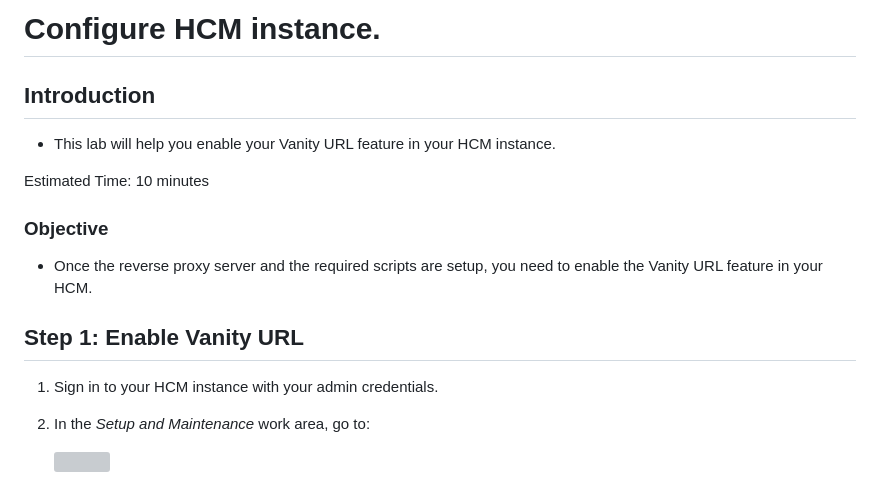
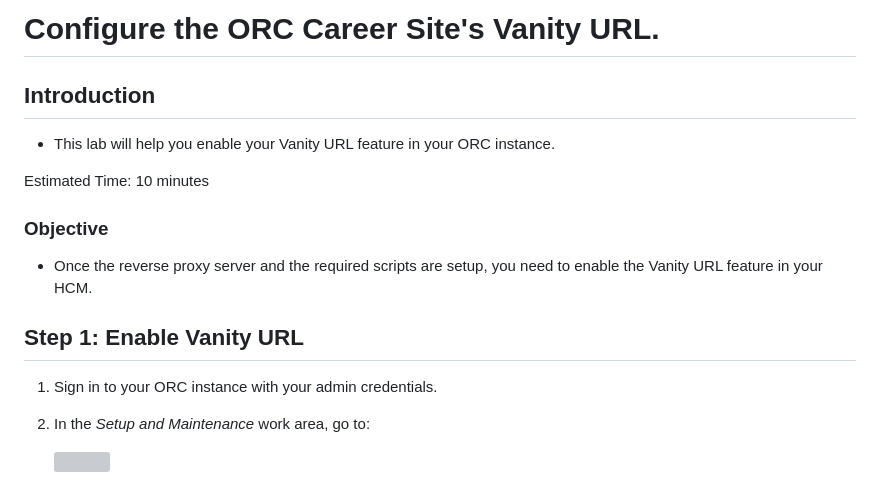
Before and after one commit to Cloud-Code-Innovate/ORCCareerSiteVanityUrl, a Markdown page: configure-hcm/configure-hcm.md, the part around the change. GitHub-like rendering; grey boxes are pictures that could not be loaded.

Commit message:
updated the title and HCM to ORC

```diff
--- a/configure-hcm/configure-hcm.md
+++ b/configure-hcm/configure-hcm.md
@@ -1,8 +1,8 @@
-# Configure HCM instance.
+# Configure the ORC Career Site's Vanity URL.
 
 ## **Introduction**
 
-- This lab will help you enable your Vanity URL feature in your HCM instance.
+- This lab will help you enable your Vanity URL feature in your ORC instance.
 
 Estimated Time: 10 minutes
 
@@ -12,7 +12,7 @@ Estimated Time: 10 minutes
 
 ## **Step 1:** Enable Vanity URL
 
-1. Sign in to your HCM instance with your admin credentials.
+1. Sign in to your ORC instance with your admin credentials.
 
 2. In the *Setup and Maintenance* work area, go to:
 
```
Also changed, not shown: configure-oci-apigw-fn/OCI-apigw-fn.md (+2 -2 lines), prereq/images/Screenshot 2024-06-18 at 9.48.04 AM.png (added), 3 other files.
